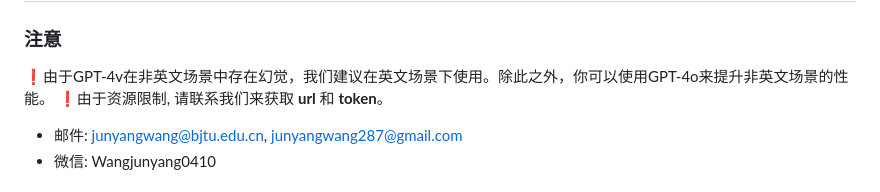
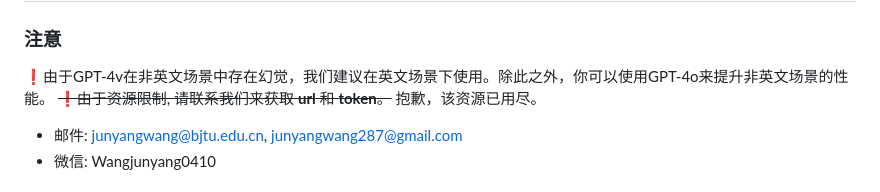
Before and after one commit to X-PLUG/MobileAgent, a Markdown page: Mobile-Agent/README_zh.md, the part around the change. GitHub-like rendering.

```diff
--- a/Mobile-Agent/README_zh.md
+++ b/Mobile-Agent/README_zh.md
@@ -79,7 +79,7 @@ pip install -r requirements.txt
 ## 🔧快速开始
 ### 注意
 ❗由于GPT-4v在非英文场景中存在幻觉，我们建议在英文场景下使用。除此之外，你可以使用GPT-4o来提升非英文场景的性能。
-❗由于资源限制, 请联系我们来获取 **url** 和 **token**。
+~~❗由于资源限制, 请联系我们来获取 **url** 和 **token**。~~ 抱歉，该资源已用尽。
 
 * 邮件: junyangwang@bjtu.edu.cn, junyangwang287@gmail.com
 * 微信: Wangjunyang0410
```
Also changed, not shown: Mobile-Agent/README.md (+1 -1 lines).
